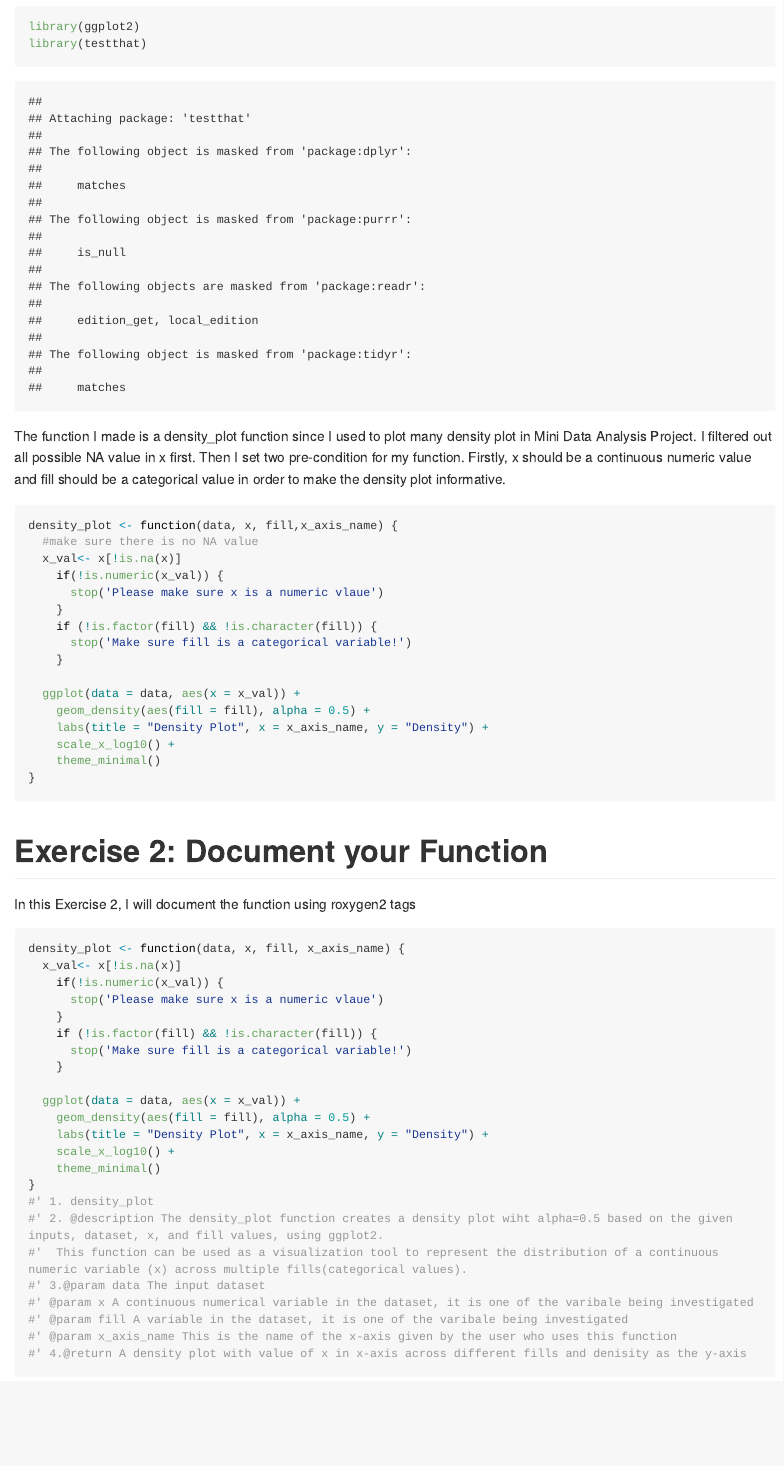
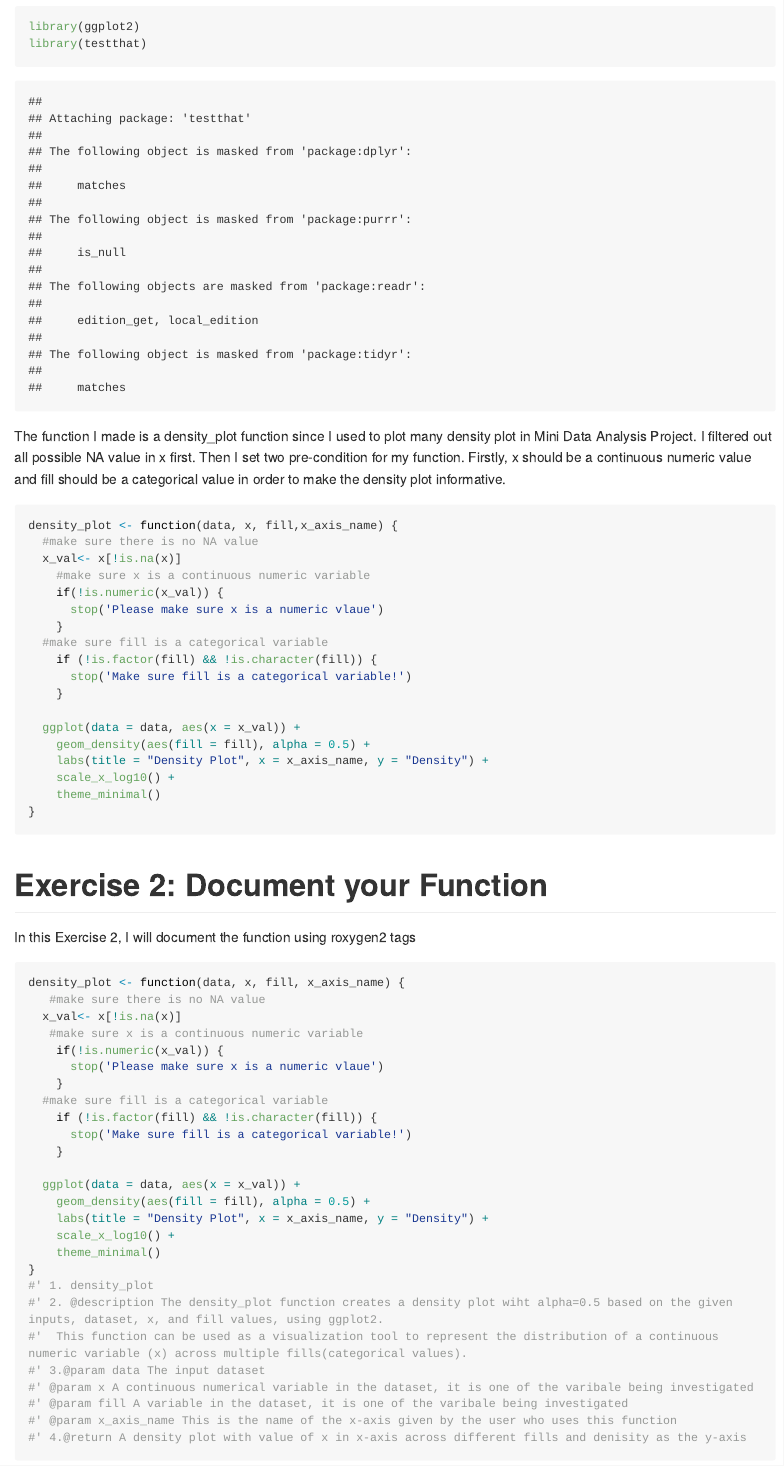
Before and after one commit to stat545ubc-2023/assignment-b1-Weiya818, an R Markdown document (AssignmentB1_Weiya.Rmd): the page in a window 1100 px wide, from 580 px down. The pictures show the output file AssignmentB1_Weiya.md that the author committed with the source, drawn offline in the style of GitHub; long lines of code are wrapped.

Commit message:
Add some comments

````diff
--- a/AssignmentB1_Weiya.Rmd
+++ b/AssignmentB1_Weiya.Rmd
@@ -21,9 +21,11 @@ I filtered out all possible NA value in x first. Then I set two pre-condition fo
 density_plot <- function(data, x, fill,x_axis_name) {
   #make sure there is no NA value
   x_val<- x[!is.na(x)]
+    #make sure x is a continuous numeric variable
     if(!is.numeric(x_val)) {
       stop('Please make sure x is a numeric vlaue')
     }
+  #make sure fill is a categorical variable
     if (!is.factor(fill) && !is.character(fill)) {
       stop('Make sure fill is a categorical variable!')
     }
@@ -41,10 +43,13 @@ density_plot <- function(data, x, fill,x_axis_name) {
 In this Exercise 2, I will document the function using roxygen2 tags
 ```{r}
 density_plot <- function(data, x, fill, x_axis_name) {
+   #make sure there is no NA value
   x_val<- x[!is.na(x)]
+   #make sure x is a continuous numeric variable
     if(!is.numeric(x_val)) {
       stop('Please make sure x is a numeric vlaue')
     }
+  #make sure fill is a categorical variable
     if (!is.factor(fill) && !is.character(fill)) {
       stop('Make sure fill is a categorical variable!')
     }
````
Also changed, not shown: AssignmentB1_Weiya.md.
